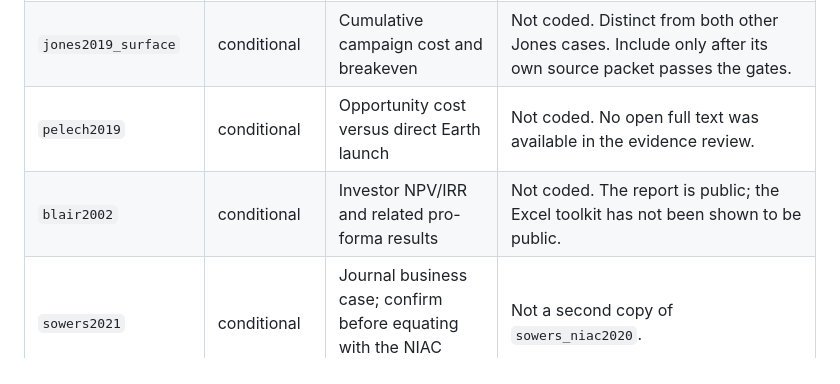
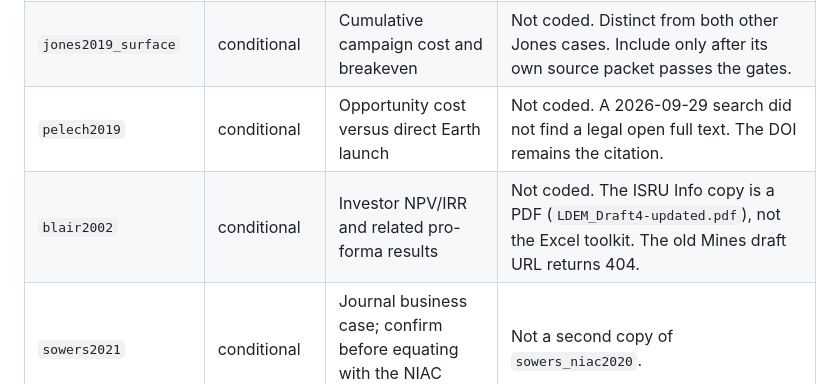
Before and after one commit to prnvh/lunar-icru, a Markdown page: research/model-selection-and-reconstruction.md, the part around the change. Rendered like a GitHub page.

```diff
--- a/research/model-selection-and-reconstruction.md
+++ b/research/model-selection-and-reconstruction.md
@@ -62,8 +62,8 @@ Status values: **baseline** (native metric may be cited), **partial** (named rec
 | `charania2007` | blocked on the price solver | Required sale price, FY2006 USD | Source packet recorded from the public 17-page paper. Table 2 subtotals match the sum of their rows. The zero-NPV price is unresolved: cash flows are not tabulated, and both 21.7% and 22.7% WACC are printed for the same prices. Not a baseline. |
 | `jones2019_cislunar` | conditional | Reported cost per net delivered kilogram, FY2018 USD | Not coded. Include only if the central cost can be recomputed without the unrecovered PCEC/PRICE-H artifacts. Do not import 2020 cost-estimating relationships. |
 | `jones2019_surface` | conditional | Cumulative campaign cost and breakeven | Not coded. Distinct from both other Jones cases. Include only after its own source packet passes the gates. |
-| `pelech2019` | conditional | Opportunity cost versus direct Earth launch | Not coded. No open full text was available in the evidence review. |
-| `blair2002` | conditional | Investor NPV/IRR and related pro-forma results | Not coded. The report is public; the Excel toolkit has not been shown to be public. |
+| `pelech2019` | conditional | Opportunity cost versus direct Earth launch | Not coded. A 2026-09-29 search did not find a legal open full text. The DOI remains the citation. |
+| `blair2002` | conditional | Investor NPV/IRR and related pro-forma results | Not coded. The ISRU Info copy is a PDF (`LDEM_Draft4-updated.pdf`), not the Excel toolkit. The old Mines draft URL returns 404. |
 | `sowers2021` | conditional | Journal business case; confirm before equating with the NIAC report | Not a second copy of `sowers_niac2020`. |
 | Bennett 2020 and 2022 | not a baseline | Descendant metrics | Use only as labeled variants of a parent. |
 | Metzger 2023 | not a baseline | Analytical critique | Comparator. |
```
Also changed, not shown: log.md (+7 -0 lines).
